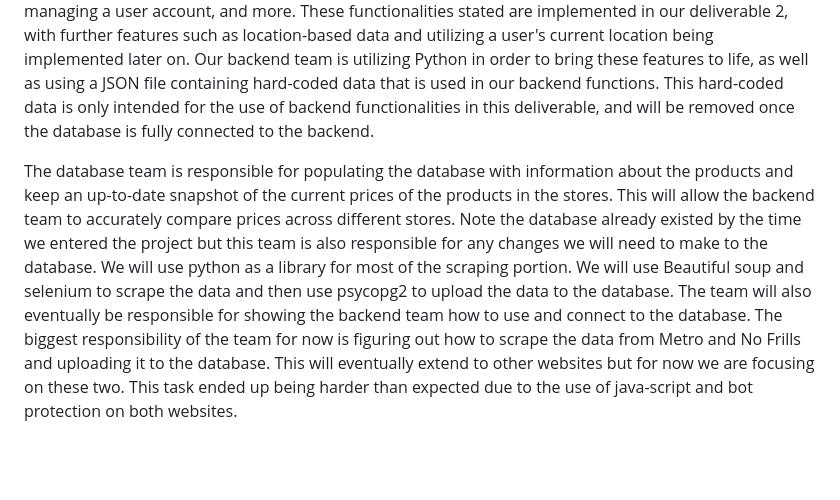
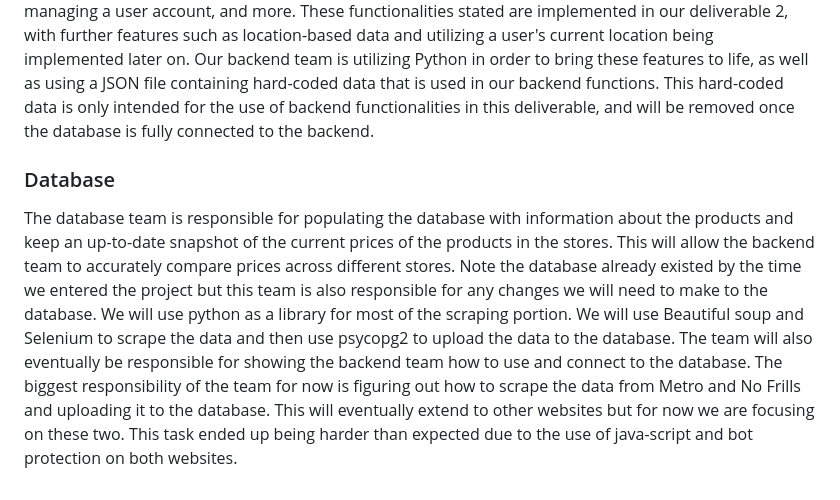
Before and after one commit to JiwooJiyof/penny_project, a Markdown page: deliverables/deliverable-2/deliverable-2.md, the part around one of its changes. Rendered like a GitHub page; blank space fills up the shorter version.

```diff
--- a/deliverables/deliverable-2/deliverable-2.md
+++ b/deliverables/deliverable-2/deliverable-2.md
@@ -26,16 +33,4 @@ One paragraph for part(s) each sub-team is responsible for
 As stated earlier in the "Dividing the Project" section of our deliverable document, the backend team is mainly focused on the functionalities that happen behind the scenes. There are a variety of different actions a user can take in which the backend supports, such as selecting, searching, and sorting through grocery store items, searching and displaying stores with their items and respective prices, creating and managing a user account, and more. These functionalities stated are implemented in our deliverable 2, with further features such as location-based data and utilizing a user's current location being implemented later on. Our backend team is utilizing Python in order to bring these features to life, as well as using a JSON file containing hard-coded data that is used in our backend functions. This hard-coded data is only intended for the use of backend functionalities in this deliverable, and will be removed once the database is fully connected to the backend.
 
-The database team is responsible for populating the database with information
-about the products and keep an up-to-date snapshot of the current prices
-of the products in the stores. This will allow the backend team to accurately
-compare prices across different stores. Note the database already existed by
-the time we entered the project but this team is also responsible for any changes
-we will need to make to the database. We will use python as a library for most of the scraping
-portion. We will use Beautiful soup and selenium to scrape the data and then use psycopg2
-to upload the data to the database.
-The team will also eventually be responsible
-for showing the backend team how to use and connect to the database. The biggest
-responsibility of the team for now is figuring out how to scrape the data from
-Metro and No Frills and uploading it to the database. This will eventually extend to other websites
-but for now we are focusing on these two. This task ended up being harder than expected
-due to the use of java-script and bot protection on both websites.
+### Database
+The database team is responsible for populating the database with information about the products and keep an up-to-date snapshot of the current prices of the products in the stores. This will allow the backend team to accurately  compare prices across different stores. Note the database already existed by the time we entered the project but this team is also responsible for any changes we will need to make to the database. We will use python as a library for most of the scraping portion. We will use Beautiful soup and Selenium to scrape the data and then use psycopg2 to upload the data to the database. The team will also eventually be responsible for showing the backend team how to use and connect to the database. The biggest responsibility of the team for now is figuring out how to scrape the data from Metro and No Frills and uploading it to the database. This will eventually extend to other websites but for now we are focusing on these two. This task ended up being harder than expected due to the use of java-script and bot protection on both websites.
```
Also changed, not shown: other parts of deliverables/deliverable-2/deliverable-2.md (+18 -11 lines).
